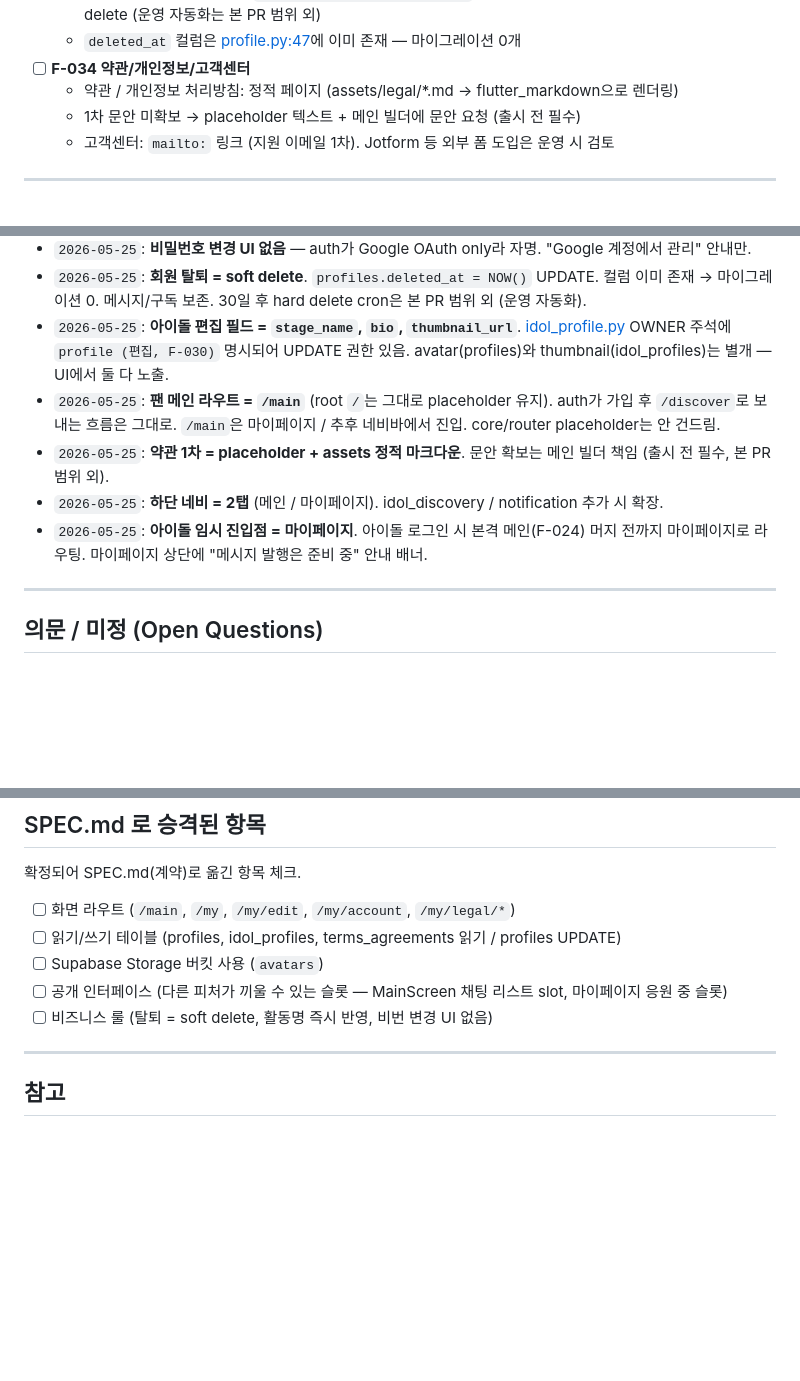
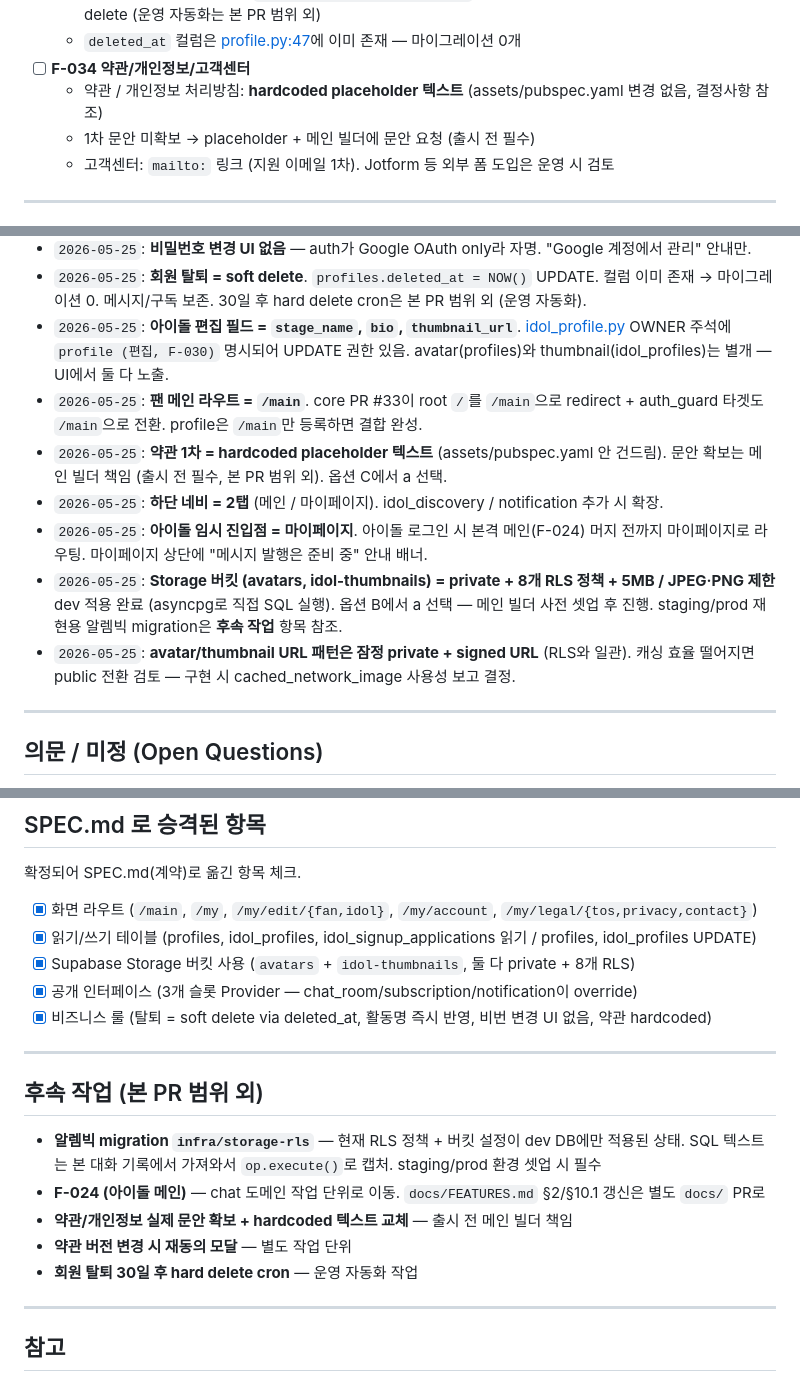
Before and after one commit to SOMA-CleanName/gihagochi, a Markdown page: feature-specs/profile.md, 3 parts joined by grey strips. Drawn GitHub-style; blank space fills up the shorter version.

Commit message:
docs(profile): SPEC 갱신 (PR #33 머지 + Storage RLS 반영)
- 라우트 `/` → `/main` 전환 (core PR #33 결과)
- Storage 섹션: dev 적용 완료 + 알렘빅 migration TODO
- 약관 = hardcoded placeholder (옵션 C-a 채택)
- 인지 트리거 #1, #2 해소 / #3 (assets) 제거
- 결정 5개 추가, "후속 작업" 섹션 신설

Co-Authored-By: Claude Opus 4.7 (1M context) <noreply@anthropic.com>

```diff
--- a/feature-specs/profile.md
+++ b/feature-specs/profile.md
@@ -34,8 +34,8 @@
   - 회원 탈퇴: **soft delete** — `profiles.deleted_at = NOW()` UPDATE. 메시지/구독은 보존. 30일 후 hard delete (운영 자동화는 본 PR 범위 외)
   - `deleted_at` 컬럼은 [profile.py:47](backend/app/shared/models/profile.py#L47)에 이미 존재 — 마이그레이션 0개
 - [ ] **F-034 약관/개인정보/고객센터**
-  - 약관 / 개인정보 처리방침: 정적 페이지 (assets/legal/*.md → flutter_markdown으로 렌더링)
-  - 1차 문안 미확보 → placeholder 텍스트 + 메인 빌더에 문안 요청 (출시 전 필수)
+  - 약관 / 개인정보 처리방침: **hardcoded placeholder 텍스트** (assets/pubspec.yaml 변경 없음, 결정사항 참조)
+  - 1차 문안 미확보 → placeholder + 메인 빌더에 문안 요청 (출시 전 필수)
   - 고객센터: `mailto:` 링크 (지원 이메일 1차). Jotform 등 외부 폼 도입은 운영 시 검토
 
 ---
@@ -49,10 +49,12 @@
 - `2026-05-25`: **비밀번호 변경 UI 없음** — auth가 Google OAuth only라 자명. "Google 계정에서 관리" 안내만.
 - `2026-05-25`: **회원 탈퇴 = soft delete**. `profiles.deleted_at = NOW()` UPDATE. 컬럼 이미 존재 → 마이그레이션 0. 메시지/구독 보존. 30일 후 hard delete cron은 본 PR 범위 외 (운영 자동화).
 - `2026-05-25`: **아이돌 편집 필드 = `stage_name`, `bio`, `thumbnail_url`**. [idol_profile.py](backend/app/shared/models/idol_profile.py) OWNER 주석에 `profile (편집, F-030)` 명시되어 UPDATE 권한 있음. avatar(profiles)와 thumbnail(idol_profiles)는 별개 — UI에서 둘 다 노출.
-- `2026-05-25`: **팬 메인 라우트 = `/main`** (root `/`는 그대로 placeholder 유지). auth가 가입 후 `/discover`로 보내는 흐름은 그대로. `/main`은 마이페이지 / 추후 네비바에서 진입. core/router placeholder는 안 건드림.
-- `2026-05-25`: **약관 1차 = placeholder + assets 정적 마크다운**. 문안 확보는 메인 빌더 책임 (출시 전 필수, 본 PR 범위 외).
+- `2026-05-25`: **팬 메인 라우트 = `/main`**. core PR #33이 root `/`를 `/main`으로 redirect + auth_guard 타겟도 `/main`으로 전환. profile은 `/main`만 등록하면 결합 완성.
+- `2026-05-25`: **약관 1차 = hardcoded placeholder 텍스트** (assets/pubspec.yaml 안 건드림). 문안 확보는 메인 빌더 책임 (출시 전 필수, 본 PR 범위 외). 옵션 C에서 a 선택.
 - `2026-05-25`: **하단 네비 = 2탭** (메인 / 마이페이지). idol_discovery / notification 추가 시 확장.
 - `2026-05-25`: **아이돌 임시 진입점 = 마이페이지**. 아이돌 로그인 시 본격 메인(F-024) 머지 전까지 마이페이지로 라우팅. 마이페이지 상단에 "메시지 발행은 준비 중" 안내 배너.
+- `2026-05-25`: **Storage 버킷 (avatars, idol-thumbnails) = private + 8개 RLS 정책 + 5MB / JPEG·PNG 제한** dev 적용 완료 (asyncpg로 직접 SQL 실행). 옵션 B에서 a 선택 — 메인 빌더 사전 셋업 후 진행. staging/prod 재현용 알렘빅 migration은 **후속 작업** 항목 참조.
+- `2026-05-25`: **avatar/thumbnail URL 패턴은 잠정 private + signed URL** (RLS와 일관). 캐싱 효율 떨어지면 public 전환 검토 — 구현 시 cached_network_image 사용성 보고 결정.
 
 ---
 
@@ -89,11 +91,21 @@
 
 확정되어 SPEC.md(계약)로 옮긴 항목 체크.
 
-- [ ] 화면 라우트 (`/main`, `/my`, `/my/edit`, `/my/account`, `/my/legal/*`)
-- [ ] 읽기/쓰기 테이블 (profiles, idol_profiles, terms_agreements 읽기 / profiles UPDATE)
-- [ ] Supabase Storage 버킷 사용 (`avatars`)
-- [ ] 공개 인터페이스 (다른 피처가 끼울 수 있는 슬롯 — MainScreen 채팅 리스트 slot, 마이페이지 응원 중 슬롯)
-- [ ] 비즈니스 룰 (탈퇴 = soft delete, 활동명 즉시 반영, 비번 변경 UI 없음)
+- [x] 화면 라우트 (`/main`, `/my`, `/my/edit/{fan,idol}`, `/my/account`, `/my/legal/{tos,privacy,contact}`)
+- [x] 읽기/쓰기 테이블 (profiles, idol_profiles, idol_signup_applications 읽기 / profiles, idol_profiles UPDATE)
+- [x] Supabase Storage 버킷 사용 (`avatars` + `idol-thumbnails`, 둘 다 private + 8개 RLS)
+- [x] 공개 인터페이스 (3개 슬롯 Provider — chat_room/subscription/notification이 override)
+- [x] 비즈니스 룰 (탈퇴 = soft delete via deleted_at, 활동명 즉시 반영, 비번 변경 UI 없음, 약관 hardcoded)
+
+---
+
+## 후속 작업 (본 PR 범위 외)
+
+- **알렘빅 migration `infra/storage-rls`** — 현재 RLS 정책 + 버킷 설정이 dev DB에만 적용된 상태. SQL 텍스트는 본 대화 기록에서 가져와서 `op.execute()`로 캡처. staging/prod 환경 셋업 시 필수
+- **F-024 (아이돌 메인)** — chat 도메인 작업 단위로 이동. `docs/FEATURES.md` §2/§10.1 갱신은 별도 `docs/` PR로
+- **약관/개인정보 실제 문안 확보 + hardcoded 텍스트 교체** — 출시 전 메인 빌더 책임
+- **약관 버전 변경 시 재동의 모달** — 별도 작업 단위
+- **회원 탈퇴 30일 후 hard delete cron** — 운영 자동화 작업
 
 ---
 
```
Also changed, not shown: 1 other file.
